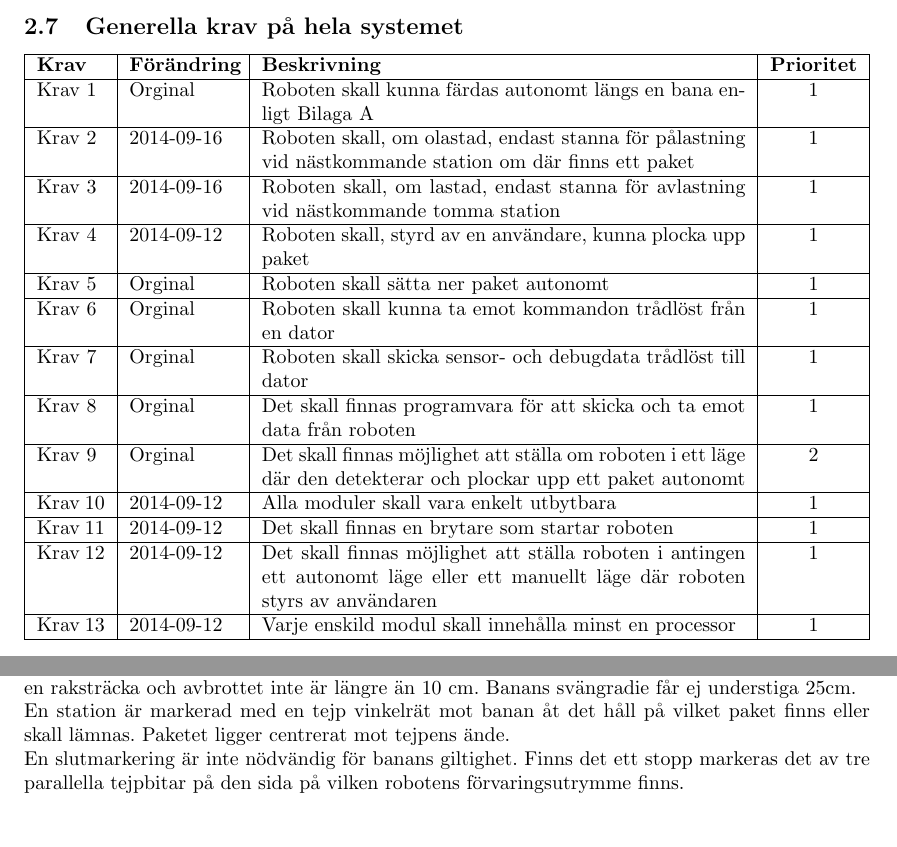
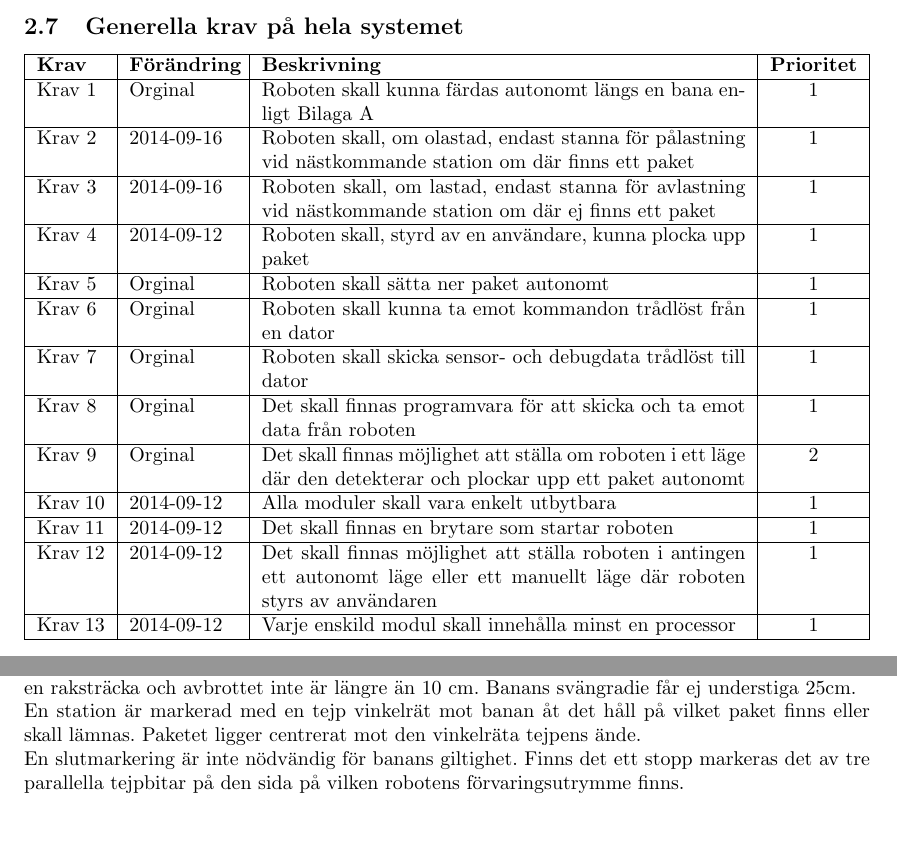
Before and after one commit to ultralaserdeluxe/gloria, a LaTeX document (Dokumentation/Kravspecifikation/kravspecifikation.tex, which reads Dokumentation/Kravspecifikation/banregler.tex, Dokumentation/Kravspecifikation/oversikt.tex): two parts of pages 6 and 11 of 11, joined at a grey line, cut so that both start at the same text. Compiled offline with pdfLaTeX.

Commit message:
Very small update v0.5

```diff
--- a/Dokumentation/Kravspecifikation/banregler.tex
+++ b/Dokumentation/Kravspecifikation/banregler.tex
@@ -1,7 +1,7 @@
 \section{Banregler} \label{banregler}
 
 Banan är uppmärkt med en tejp som är mellan 14-18mm tjock. Banan får korsa sin egen väg, med restriktionen att det skall ske rätvinkligt. Där banan korsar sin egen väg skall den vara rak i minst 30cm från korsningen. Avbrott i banan får förekomma, under förutsättning att det sker på en raksträcka och avbrottet inte är längre än 10 cm. Banans svängradie får ej understiga 25cm. \\
-En station är markerad med en tejp vinkelrät mot banan åt det håll på vilket paket finns eller skall lämnas. Paketet ligger centrerat mot tejpens ände. \\
+En station är markerad med en tejp vinkelrät mot banan åt det håll på vilket paket finns eller skall lämnas. Paketet ligger centrerat mot den vinkelräta tejpens ände. \\
 En slutmarkering är inte nödvändig för banans giltighet. Finns det ett stopp markeras det av tre parallella tejpbitar på den sida på vilken robotens förvaringsutrymme finns. \\
 
 \begin{figure}[h]
--- a/Dokumentation/Kravspecifikation/oversikt.tex
+++ b/Dokumentation/Kravspecifikation/oversikt.tex
@@ -51,7 +51,7 @@ Funktionaliteten och driftsäkerheten av systemet prioriteras högst, dvs kunna
 \begin{LIPSkravlista}
 \LIPSkrav{Orginal}{Roboten skall kunna färdas autonomt längs en bana enligt Bilaga \ref{banregler}}{1}
 \LIPSkrav{2014-09-16}{Roboten skall, om olastad, endast stanna för pålastning vid nästkommande station om där finns ett paket}{1}
-\LIPSkrav{2014-09-16}{Roboten skall, om lastad, endast stanna för avlastning vid nästkommande tomma station}{1}
+\LIPSkrav{2014-09-16}{Roboten skall, om lastad, endast stanna för avlastning vid nästkommande station om där ej finns ett paket}{1}
 \LIPSkrav{2014-09-12}{Roboten skall, styrd av en användare, kunna plocka upp paket}{1}
 \LIPSkrav{Orginal}{Roboten skall sätta ner paket autonomt}{1}
 \LIPSkrav{Orginal}{Roboten skall kunna ta emot kommandon trådlöst från en dator}{1}
```
Also changed, not shown: Dokumentation/Kravspecifikation/kravspecifikation_v0.5.pdf.
